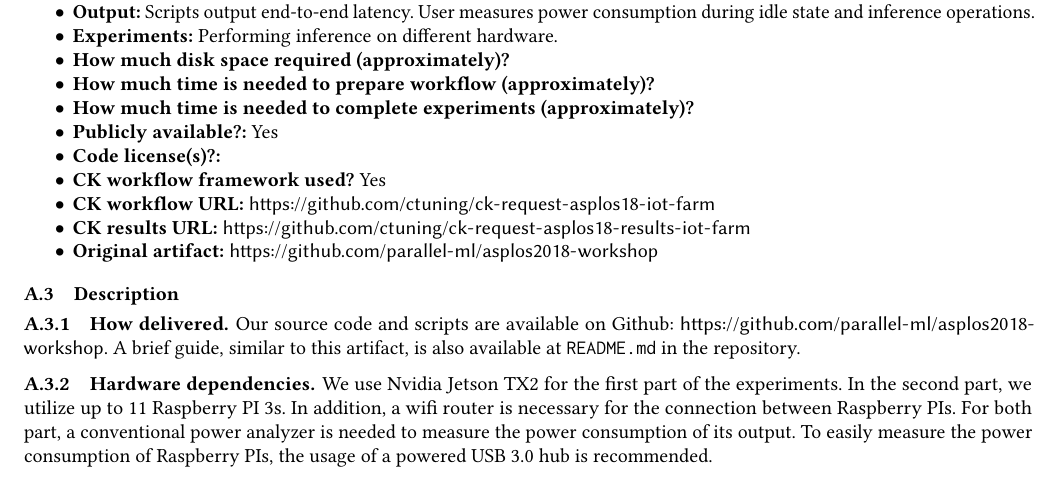
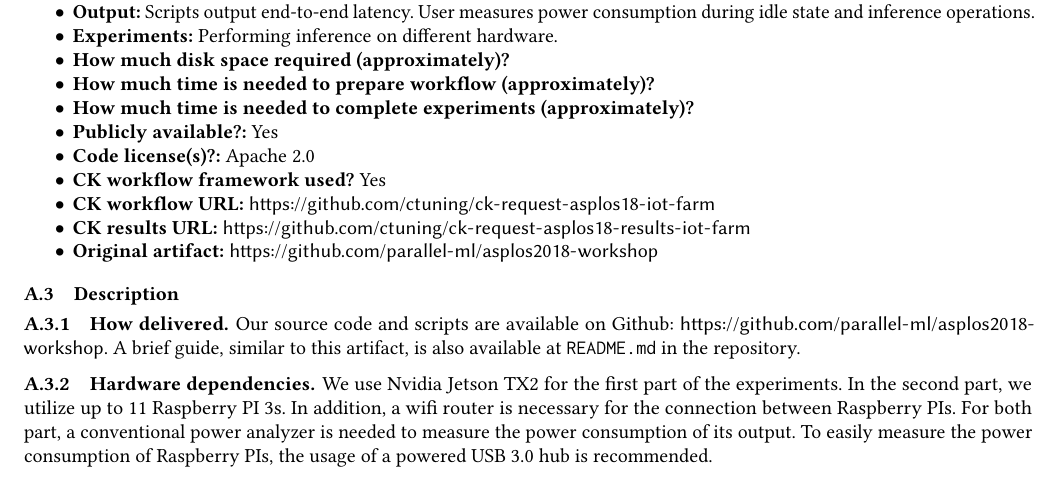
Before and after one commit to ctuning/ck-request-asplos18-iot-farm, a LaTeX paper (dissemination.publication/640fb4c4b9ba9822/paper.tex): part of page 4 of 9, cut so that both start at the same text. Compiled offline with pdfLaTeX.

Commit message:
final meta updates

```diff
--- a/dissemination.publication/640fb4c4b9ba9822/paper.tex
+++ b/dissemination.publication/640fb4c4b9ba9822/paper.tex
@@ -399,7 +399,7 @@ Details: \url{http://cTuning.org/ae/submission_extra.html}
   \item {\bf How much time is needed to prepare workflow (approximately)?}
   \item {\bf How much time is needed to complete experiments (approximately)?}
   \item {\bf Publicly available?:} Yes
-  \item {\bf Code license(s)?:}
+  \item {\bf Code license(s)?:} Apache 2.0
   \item {\bf CK workflow framework used?} Yes
   \item {\bf CK workflow URL:} \url{https://github.com/ctuning/ck-request-asplos18-iot-farm}
   \item {\bf CK results URL:} \url{https://github.com/ctuning/ck-request-asplos18-results-iot-farm}
```
Also changed, not shown: LICENSE.txt (added), README.md, 2 other files.
